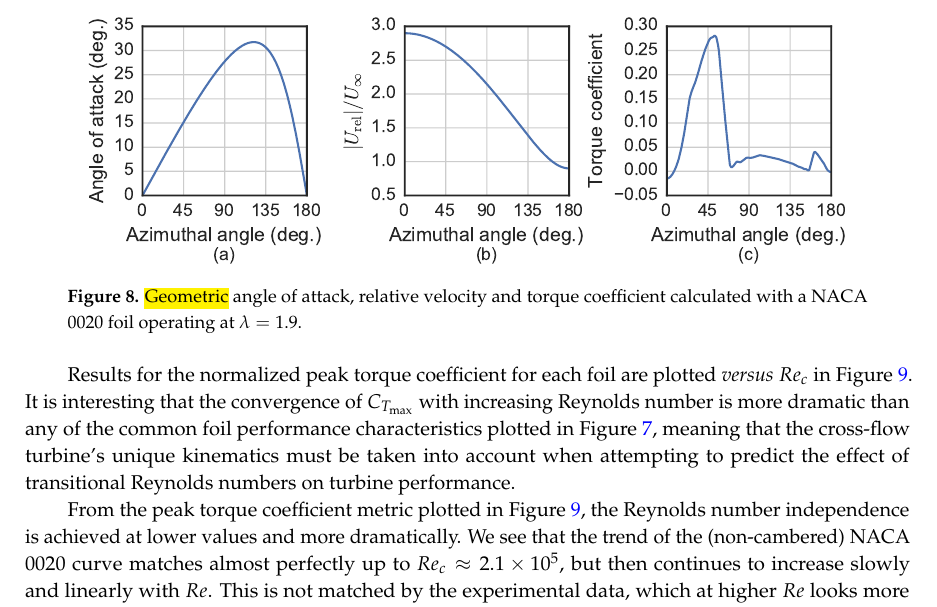
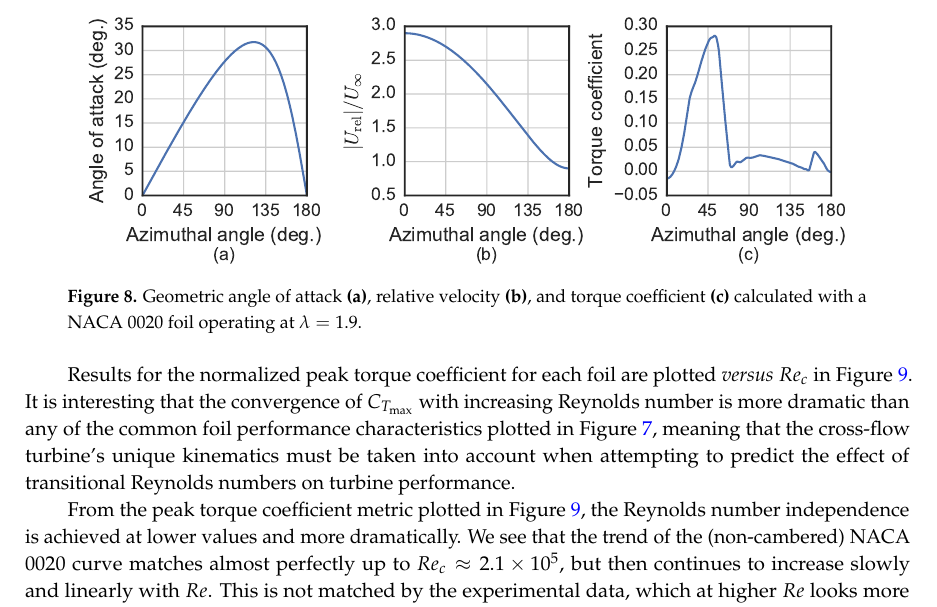
Before and after one commit to petebachant/CFT-Re-dep-paper, a LaTeX paper (paper.tex): part of page 11 of 19, cut so that both start at the same text. Compiled offline with pdfLaTeX.

Commit message:
Clean up blade kinematics figure caption

```diff
--- a/paper.tex
+++ b/paper.tex
@@ -690,14 +690,15 @@ the static stall angle, the relative velocity is so low that there is not much
 contribution to the torque coefficient.
 
 \begin{figure}[ht!]
-\centering
+    \centering
 
-\includegraphics[width=0.9\textwidth]{figures/foil_kinematics_ct}
+    \includegraphics[width=0.9\textwidth]{figures/foil_kinematics_ct}
 
-\caption{\hl {Geometric} angle of attack, relative velocity and torque coefficient
- calculated with a NACA 0020 foil operating at $\lambda=1.9$.}
-%please mark (a) and (b), (c) in the figure and label them in the caption
-\label{fig:blade-kinematics}
+    \caption{Geometric angle of attack \textbf{(a)}, relative velocity
+        \textbf{(b)},  and torque coefficient \textbf{(c)} calculated with a NACA
+        0020 foil operating at $\lambda=1.9$.}
+
+    \label{fig:blade-kinematics}
 \end{figure}
 
 Results for the normalized peak torque coefficient for each foil are plotted
```
